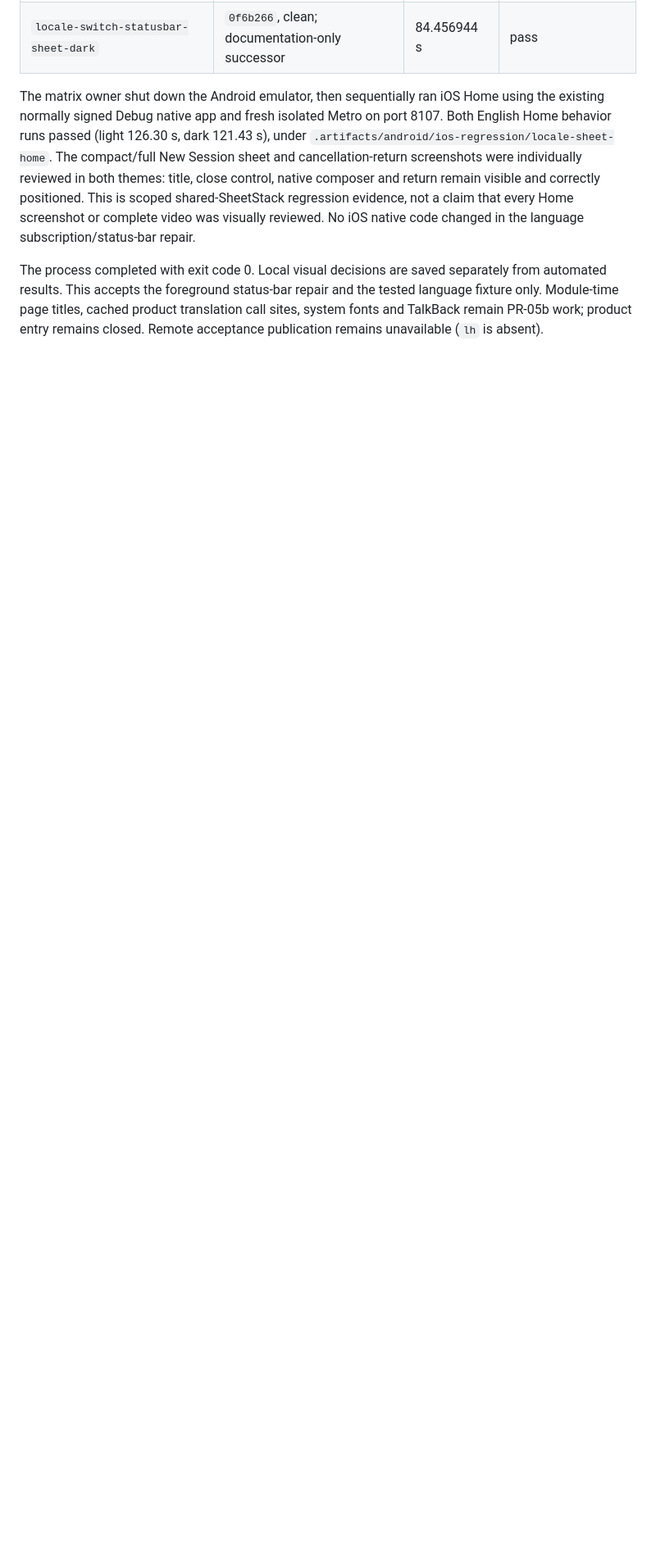
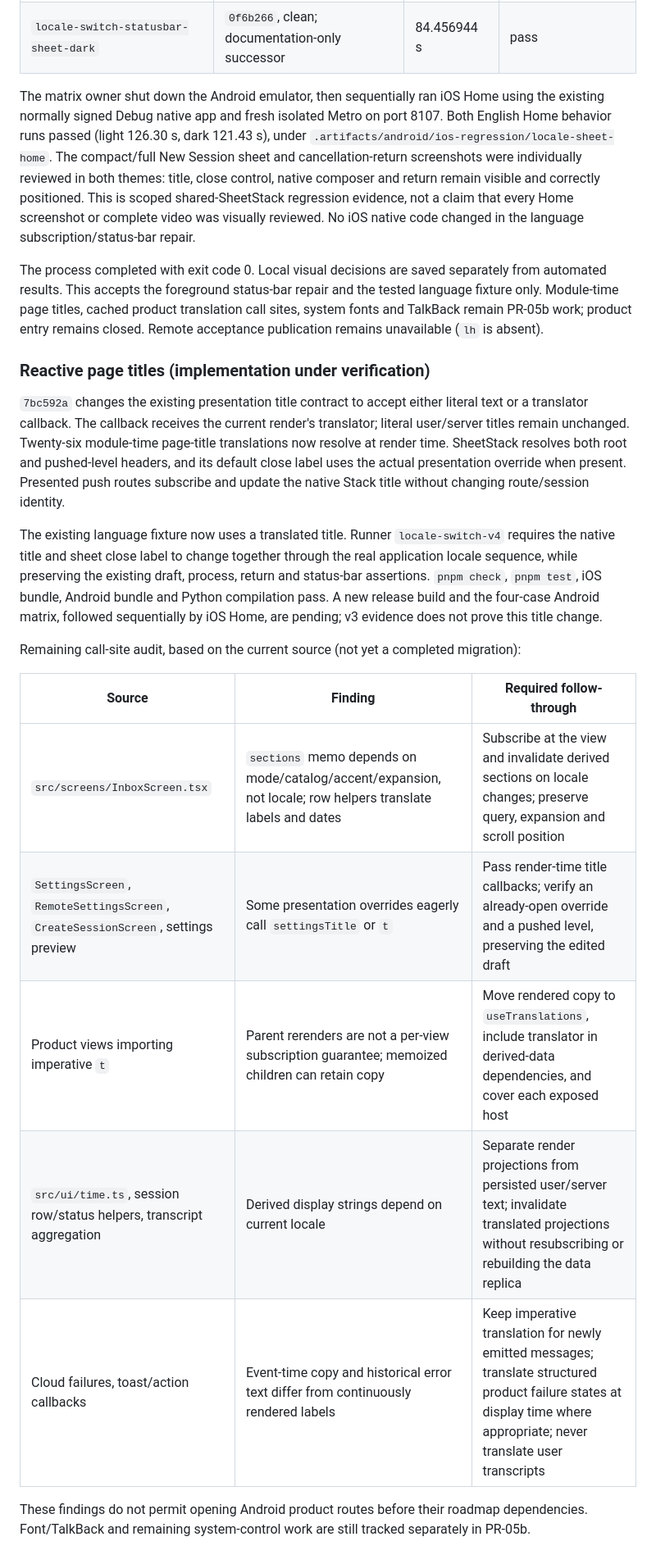
Before and after one commit to Eric-Song-Nop/lody-ios, a Markdown page: docs/research/android-locales-verification.md, the part around the change. Shown at 82% size. GitHub-like rendering; blank space fills up the shorter version.

Commit message:
docs(android): track reactive title verification and locale call-site gaps

```diff
--- a/docs/research/android-locales-verification.md
+++ b/docs/research/android-locales-verification.md
@@ -59,3 +59,21 @@ All four API 36 ARM64 cases passed on release APK SHA-256 `6ee499dd2578264d683f7
 The matrix owner shut down the Android emulator, then sequentially ran iOS Home using the existing normally signed Debug native app and fresh isolated Metro on port 8107. Both English Home behavior runs passed (light 126.30 s, dark 121.43 s), under `.artifacts/android/ios-regression/locale-sheet-home`. The compact/full New Session sheet and cancellation-return screenshots were individually reviewed in both themes: title, close control, native composer and return remain visible and correctly positioned. This is scoped shared-SheetStack regression evidence, not a claim that every Home screenshot or complete video was visually reviewed. No iOS native code changed in the language subscription/status-bar repair.
 
 The process completed with exit code 0. Local visual decisions are saved separately from automated results. This accepts the foreground status-bar repair and the tested language fixture only. Module-time page titles, cached product translation call sites, system fonts and TalkBack remain PR-05b work; product entry remains closed. Remote acceptance publication remains unavailable (`lh` is absent).
+
+### Reactive page titles (implementation under verification)
+
+`7bc592a` changes the existing presentation title contract to accept either literal text or a translator callback. The callback receives the current render's translator; literal user/server titles remain unchanged. Twenty-six module-time page-title translations now resolve at render time. SheetStack resolves both root and pushed-level headers, and its default close label uses the actual presentation override when present. Presented push routes subscribe and update the native Stack title without changing route/session identity.
+
+The existing language fixture now uses a translated title. Runner `locale-switch-v4` requires the native title and sheet close label to change together through the real application locale sequence, while preserving the existing draft, process, return and status-bar assertions. `pnpm check`, `pnpm test`, iOS bundle, Android bundle and Python compilation pass. A new release build and the four-case Android matrix, followed sequentially by iOS Home, are pending; v3 evidence does not prove this title change.
+
+Remaining call-site audit, based on the current source (not yet a completed migration):
+
+| Source                                                                            | Finding                                                                                                      | Required follow-through                                                                                                                                                 |
+| --------------------------------------------------------------------------------- | ------------------------------------------------------------------------------------------------------------ | ----------------------------------------------------------------------------------------------------------------------------------------------------------------------- |
+| `src/screens/InboxScreen.tsx`                                                     | `sections` memo depends on mode/catalog/accent/expansion, not locale; row helpers translate labels and dates | Subscribe at the view and invalidate derived sections on locale changes; preserve query, expansion and scroll position                                                  |
+| `SettingsScreen`, `RemoteSettingsScreen`, `CreateSessionScreen`, settings preview | Some presentation overrides eagerly call `settingsTitle` or `t`                                              | Pass render-time title callbacks; verify an already-open override and a pushed level, preserving the edited draft                                                       |
+| Product views importing imperative `t`                                            | Parent rerenders are not a per-view subscription guarantee; memoized children can retain copy                | Move rendered copy to `useTranslations`, include translator in derived-data dependencies, and cover each exposed host                                                   |
+| `src/ui/time.ts`, session row/status helpers, transcript aggregation              | Derived display strings depend on current locale                                                             | Separate render projections from persisted user/server text; invalidate translated projections without resubscribing or rebuilding the data replica                     |
+| Cloud failures, toast/action callbacks                                            | Event-time copy and historical error text differ from continuously rendered labels                           | Keep imperative translation for newly emitted messages; translate structured product failure states at display time where appropriate; never translate user transcripts |
+
+These findings do not permit opening Android product routes before their roadmap dependencies. Font/TalkBack and remaining system-control work are still tracked separately in PR-05b.
```
Also changed, not shown: 1 other file.
